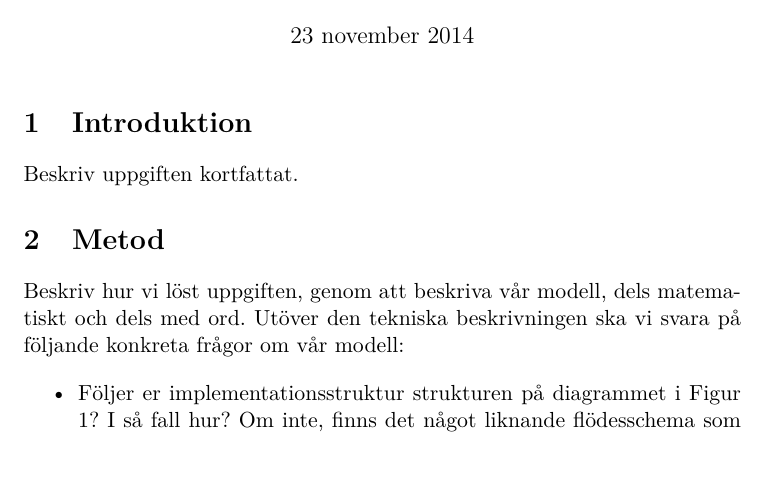
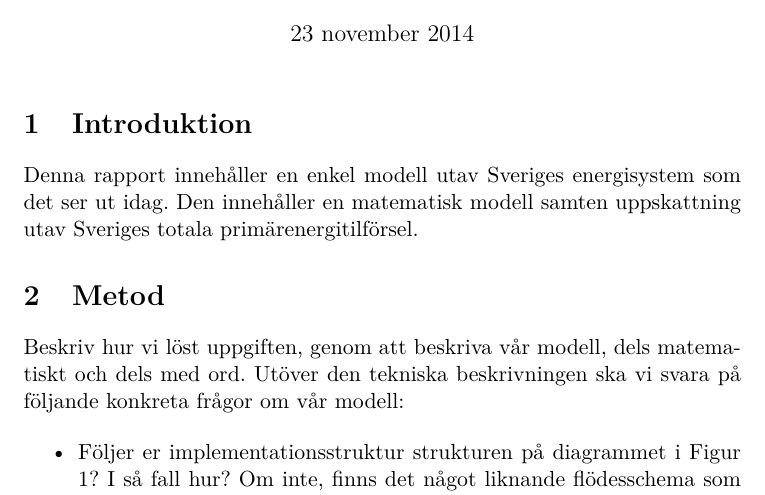
Before and after one commit to Hagmar/ENM155-batman, a LaTeX document (report/report1.tex): part of the page before the commit and part of page 1 of 2 after it, cut so that both start at the same text. Compiled offline with pdfLaTeX.

Commit message:
added introduction to the report

```diff
--- a/report/report1.tex
+++ b/report/report1.tex
@@ -28,7 +28,9 @@ Magnus Hagmar \and Niclas Ogeryd \and Robert Nyquist}
 \maketitle
 
 \section{Introduktion}
-Beskriv uppgiften kortfattat.
+Denna rapport innehåller en enkel modell utav Sveriges energisystem som det ser ut idag.
+Den innehåller en matematisk modell samten uppskattning utav Sveriges totala primärenergitilförsel.
+
 
 \section{Metod}
 Beskriv hur vi löst uppgiften, genom att beskriva vår modell, dels
```
Also changed, not shown: 1 other file.
